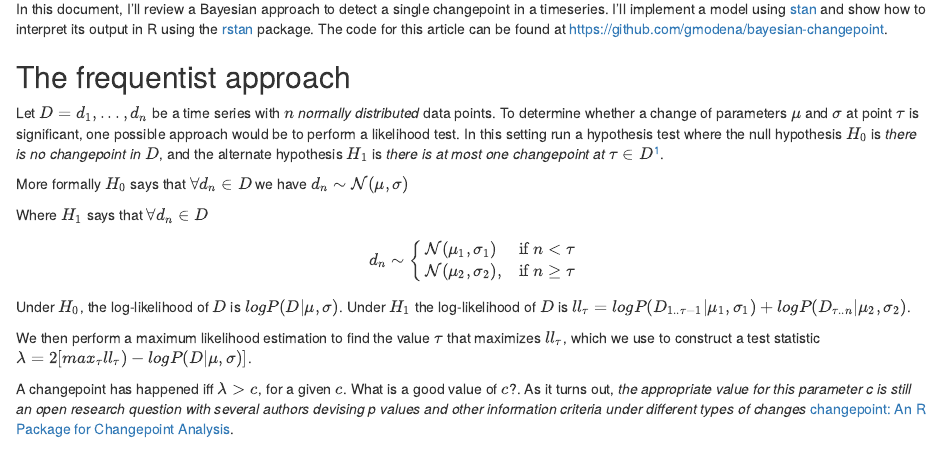
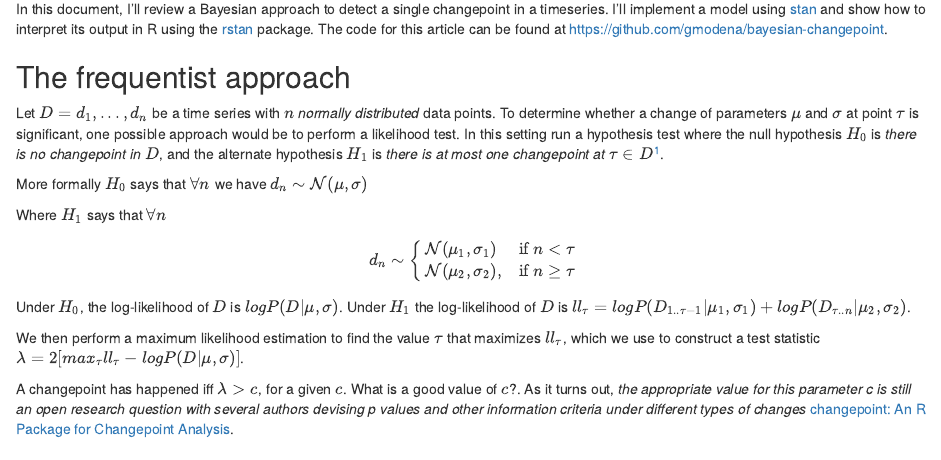
Before and after one commit to gmodena/bayesian-changepoint, an R Markdown document (changepoint.Rmd): the page in a window 1100 px wide, from 150 px down. Rendered offline with R 4.5, knitr and Pandoc, with nearby package versions.

Commit message:
Fix typo in formula.

```diff
--- a/changepoint.Rmd
+++ b/changepoint.Rmd
@@ -19,15 +19,15 @@ In this document, I'll review a Bayesian approach to detect a single changepoint
 
 Let $D = {d_1, ..., d_n}$ be a time series with $n$ *normally distributed* data points. To determine whether a change of parameters $\mu$ and $\sigma$ at point $\tau$ is significant, one possible approach would be to perform a likelihood test. In this setting run a hypothesis test where the null hypothesis $H_0$ is *there is no changepoint in $D$*, and the alternate hypothesis $H_1$ is *there is at most one changepoint at $\tau \in D$*[^1].
 
-More formally $H_0$ says that $\forall d_n \in D$  we have $d_n \sim  \mathcal{N}(\mu, \sigma)$
+More formally $H_0$ says that $\forall n$  we have $d_n \sim  \mathcal{N}(\mu, \sigma)$
 
-Where $H_1$ says that  $\forall d_n \in D$
+Where $H_1$ says that  $\forall n$
 
 $$d_n \sim \begin{cases} \mathcal{N}(\mu_1, \sigma_1) & \mbox{if } n  \lt \tau \\ \mathcal{N}(\mu_2, \sigma_2), & \mbox{if } n  \geq \tau \end{cases}$$
 
 Under $H_0$, the log-likelihood of $D$ is $log P(D|\mu, \sigma)$. Under $H_1$ the log-likelihood of $D$ is $ll_\tau = log P(D_{1..{\tau-1}} | \mu_1, \sigma_1) + log P(D_{\tau..n} | \mu_2, \sigma_2)$.
 
-We then perform a maximum likelihood estimation to find the value $\tau$ that maximizes $ll_{\tau}$, which we use to construct a test statistic $\lambda = 2 [ max_{\tau} ll_{\tau}) - log P(D|\mu, \sigma)]$.
+We then perform a maximum likelihood estimation to find the value $\tau$ that maximizes $ll_{\tau}$, which we use to construct a test statistic $\lambda = 2 [ max_{\tau} ll_{\tau} - log P(D|\mu, \sigma)]$.
 
 A changepoint has happened iff $\lambda > c$, for a given $c$. What is a good value of $c$?. As it turns out, *the appropriate value for this parameter c is still an open research question with several authors devising p values and other information criteria under different types of changes* [changepoint: An R Package for Changepoint Analysis](https://www.jstatsoft.org/article/view/v058i03).
 
```
